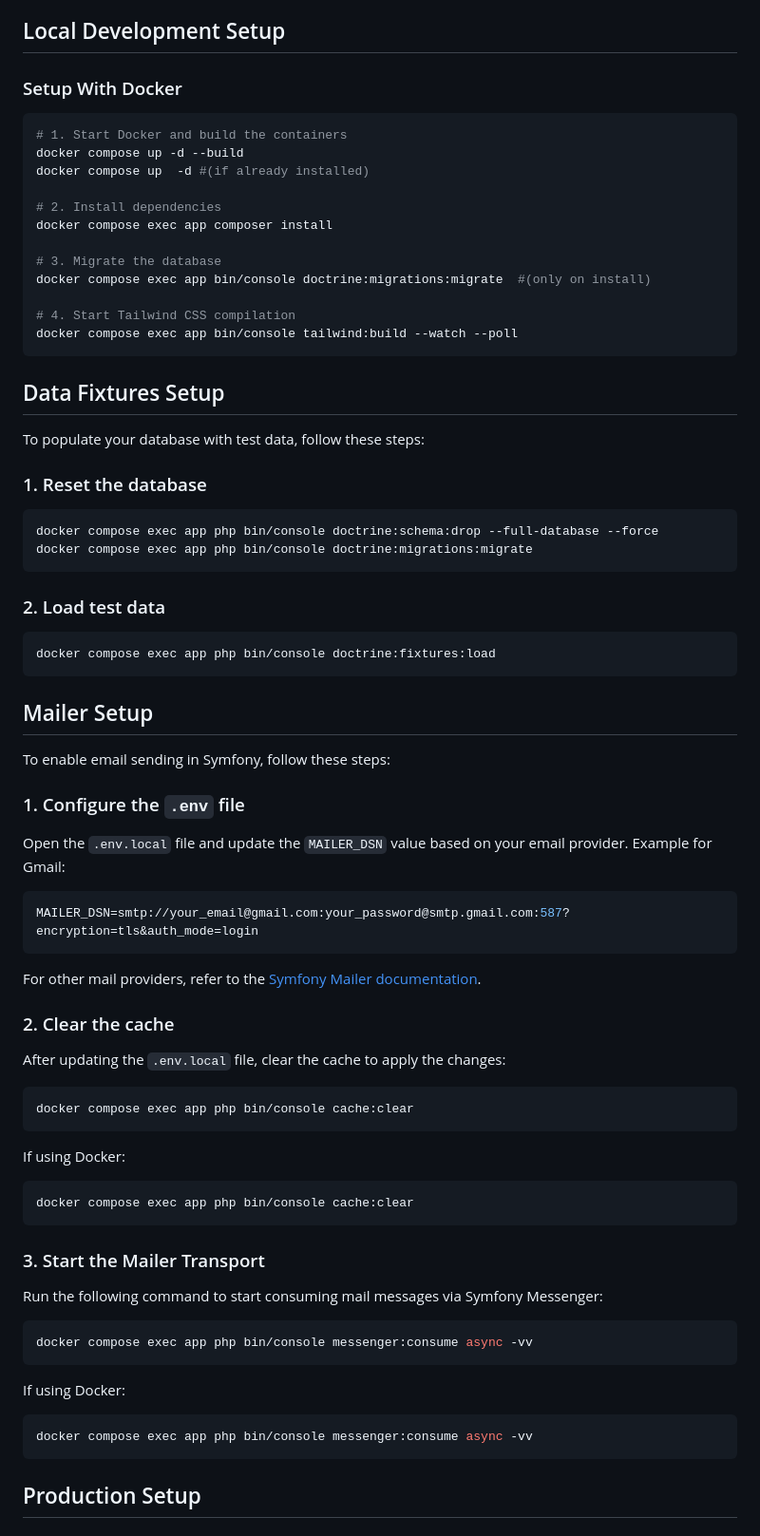
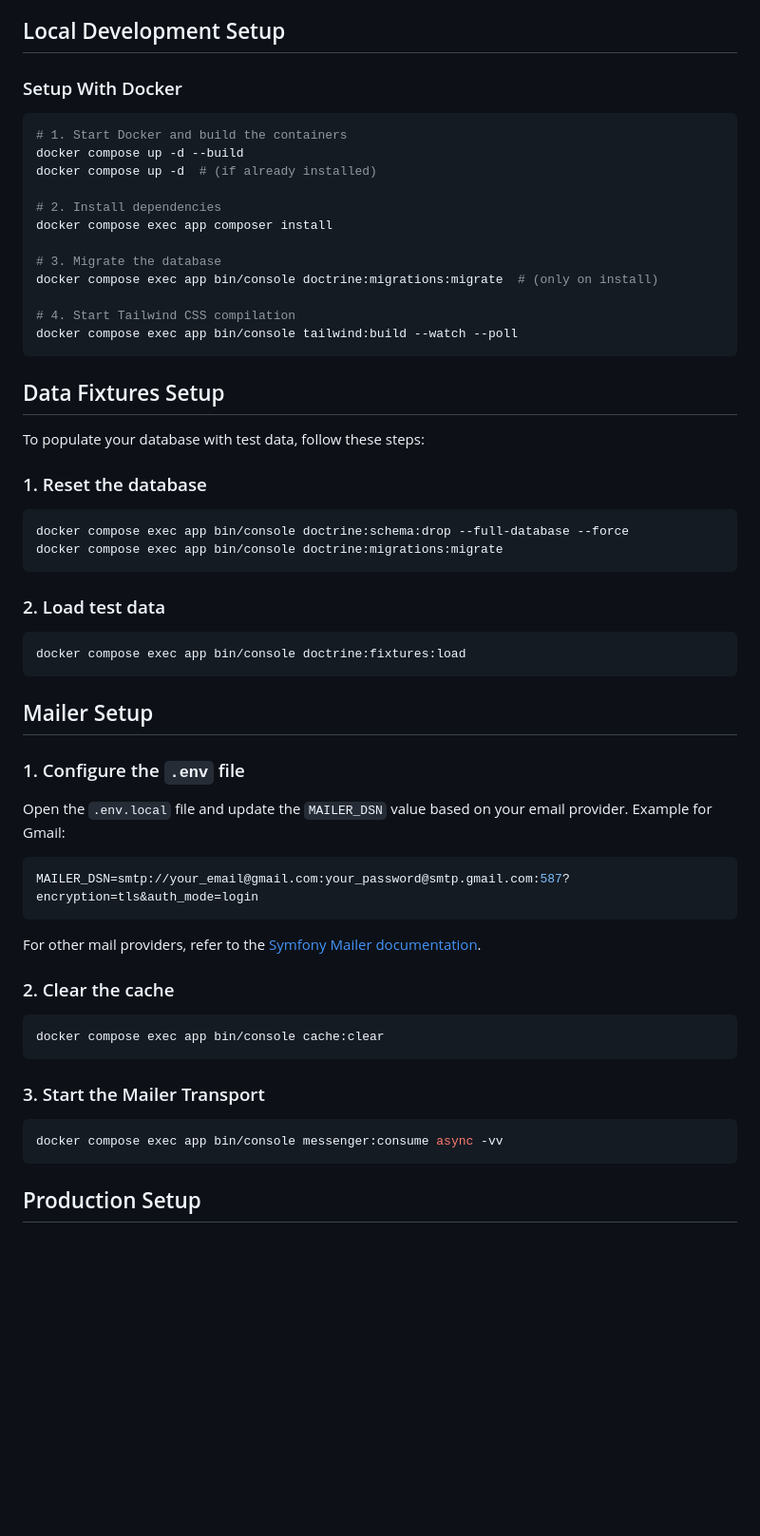
Before and after one commit to Martin-Portefolie/WorkTimeFlow, a Markdown page: README.md, the part around the change printed below. Shown: that part at 95% size. GitHub-like rendering; blank space fills up the shorter version.

````diff
--- a/README.md
+++ b/README.md
@@ -10,19 +10,17 @@ Before setting up the project, ensure you have the following installed:
 
 ## Local Development Setup
 
-
-
 ### Setup With Docker
 ```sh
 # 1. Start Docker and build the containers
 docker compose up -d --build
-docker compose up  -d #(if already installed)
+docker compose up -d  # (if already installed)
 
 # 2. Install dependencies
 docker compose exec app composer install
 
 # 3. Migrate the database
-docker compose exec app bin/console doctrine:migrations:migrate  #(only on install)
+docker compose exec app bin/console doctrine:migrations:migrate  # (only on install)
 
 # 4. Start Tailwind CSS compilation
 docker compose exec app bin/console tailwind:build --watch --poll
@@ -33,20 +31,16 @@ To populate your database with test data, follow these steps:
 
 ### 1. Reset the database
 ```sh
-docker compose exec app php bin/console doctrine:schema:drop --full-database --force
-docker compose exec app php bin/console doctrine:migrations:migrate
+docker compose exec app bin/console doctrine:schema:drop --full-database --force
+docker compose exec app bin/console doctrine:migrations:migrate
 ```
-
 
 ### 2. Load test data
 ```sh
-docker compose exec app php bin/console doctrine:fixtures:load
+docker compose exec app bin/console doctrine:fixtures:load
 ```
 
-
 ## Mailer Setup
-
-To enable email sending in Symfony, follow these steps:
 
 ### 1. Configure the `.env` file
 Open the `.env.local` file and update the `MAILER_DSN` value based on your email provider. Example for Gmail:
@@ -56,23 +50,13 @@ MAILER_DSN=smtp://your_email@gmail.com:your_password@smtp.gmail.com:587?encrypti
 For other mail providers, refer to the [Symfony Mailer documentation](https://symfony.com/doc/current/mailer.html).
 
 ### 2. Clear the cache
-After updating the `.env.local` file, clear the cache to apply the changes:
 ```sh
-docker compose exec app php bin/console cache:clear
-```
-If using Docker:
-```sh
-docker compose exec app php bin/console cache:clear
+docker compose exec app bin/console cache:clear
 ```
 
 ### 3. Start the Mailer Transport
-Run the following command to start consuming mail messages via Symfony Messenger:
 ```sh
-docker compose exec app php bin/console messenger:consume async -vv
-```
-If using Docker:
-```sh
-docker compose exec app php bin/console messenger:consume async -vv
+docker compose exec app bin/console messenger:consume async -vv
 ```
 
 ## Production Setup
````
Also changed, not shown: other parts of README.md (+18 -19 lines).
